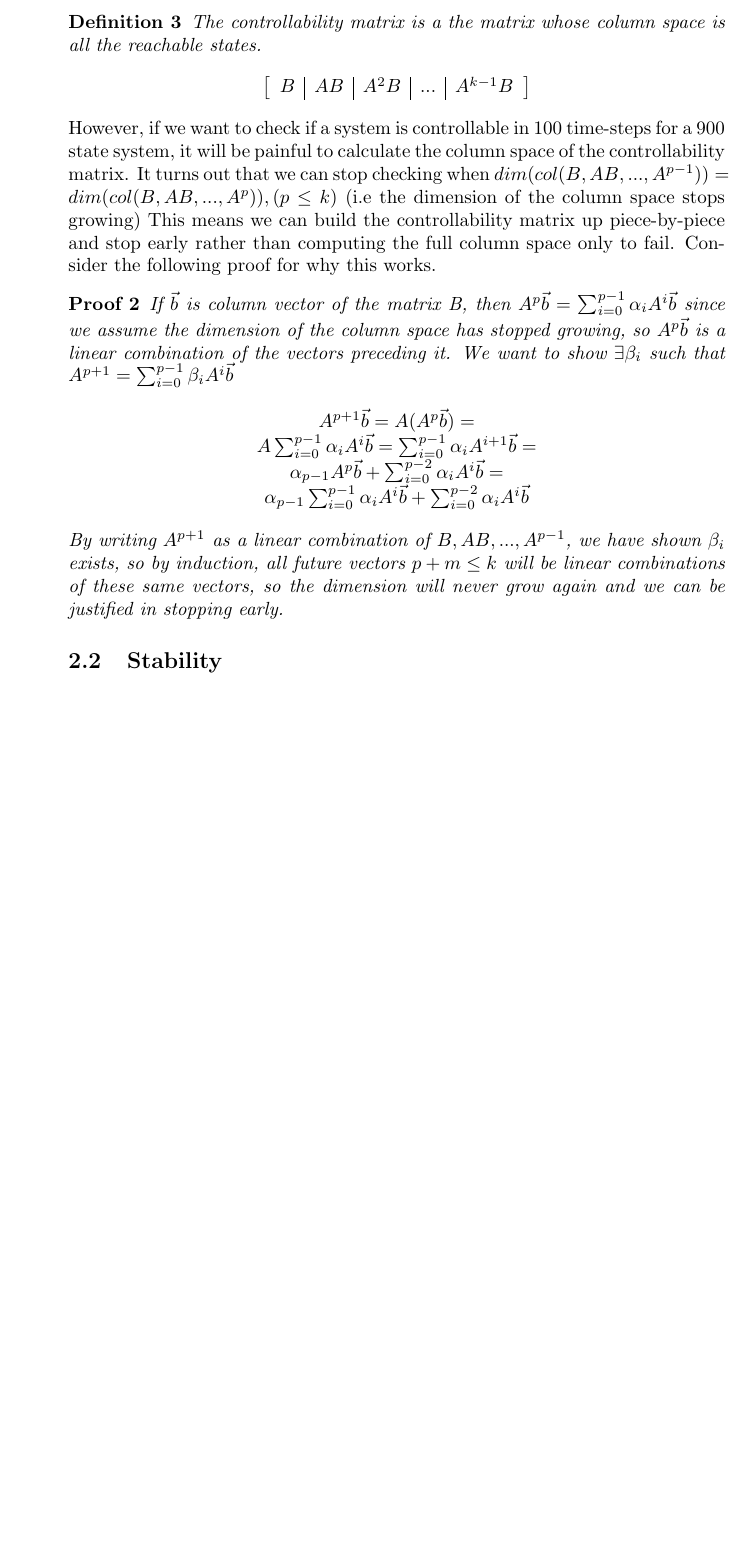
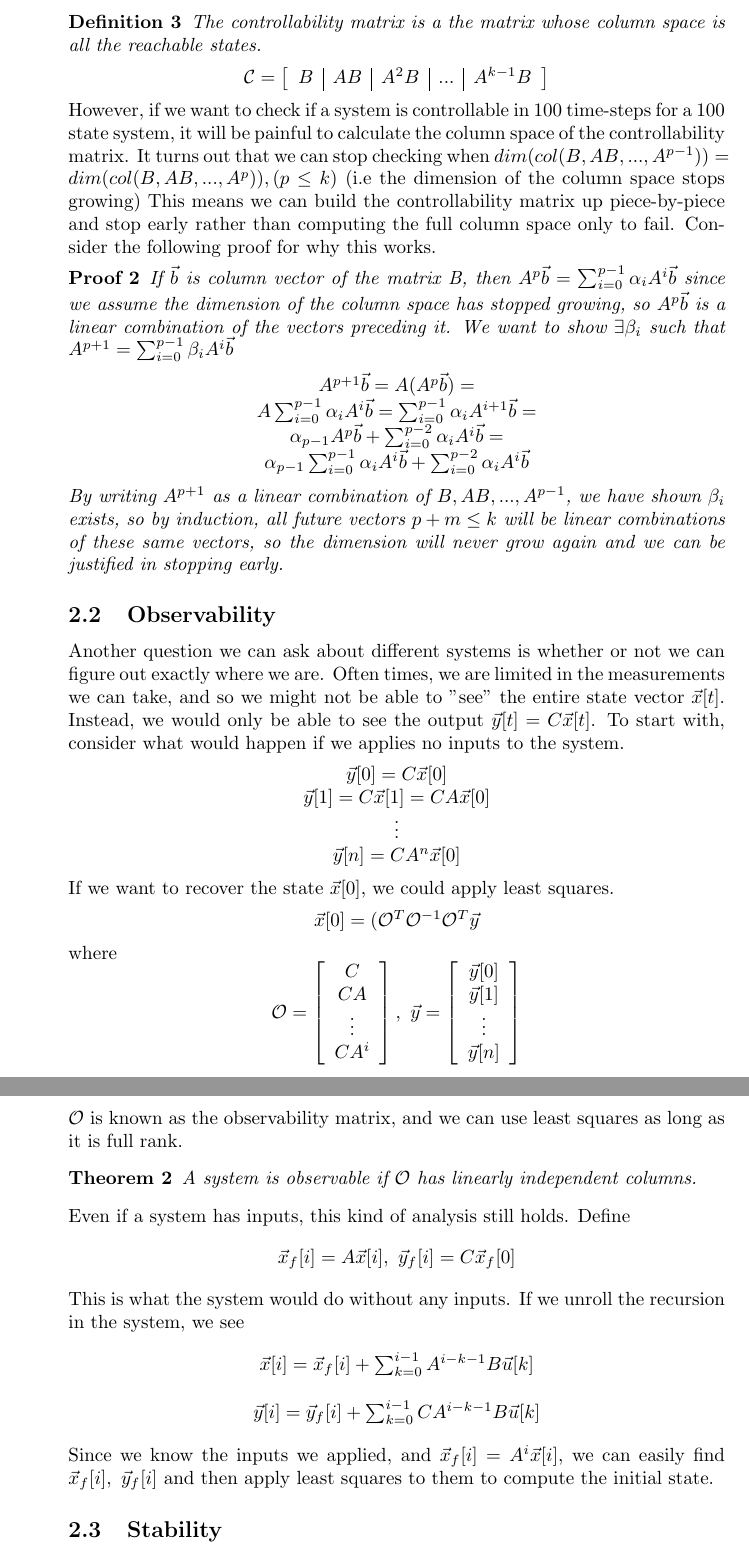
Before and after one commit to aparande/BerkeleyNotes, a LaTeX document (16B/guide.tex): part of page 3 of 21 before the commit and two parts of pages 3 and 4 of 22 after it, the two joined at a grey line, cut so that both start at the same text, the shorter picture padded with empty space. Compiled offline with pdfLaTeX.

Commit message:
Updated some minor things in EE16B

```diff
--- a/16B/guide.tex
+++ b/16B/guide.tex
@@ -110,14 +110,14 @@ In words, this means that there exists a sequence of control actions that can ev
 \begin{definition}
     The controllability matrix is a the matrix whose column space is all the reachable states.
     \[
-        \left[
+        \mathcal{C} = \left[
             \begin{array}{c|c|c|c|c}
                 B & AB & A^2B & ... & A^{k-1}B
             \end{array}
         \right]
         \]
 \end{definition}
-However, if we want to check if a system is controllable in 100 time-steps for a 900 state system, it will be painful to calculate the column space of the controllability matrix.
+However, if we want to check if a system is controllable in 100 time-steps for a 100 state system, it will be painful to calculate the column space of the controllability matrix.
 It turns out that we can stop checking when $dim(col(B, AB,...,A^{p-1}))=dim(col(B, AB, ..., A^p)), (p \leq k)$ (i.e the dimension of the column space stops growing)
 This means we can build the controllability matrix up piece-by-piece and stop early rather than computing the full column space only to fail. Consider the following proof for why this works.
 \begin{proof}
@@ -135,6 +135,55 @@ This means we can build the controllability matrix up piece-by-piece and stop ea
     By writing $A^{p+1}$ as a linear combination of $B, AB,...,A^{p-1}$, we have shown $\beta_i$ exists, so by induction, all future vectors $p+m\leq k$ will be linear combinations of these same vectors,
     so the dimension will never grow again and we can be justified in stopping early.
 \end{proof}
+\subsection{Observability}
+Another question we can ask about different systems is whether or not we can figure out exactly where we are.
+Often times, we are limited in the measurements we can take, and so we might not be able to "see" the entire state vector $\vec{x}[t]$.
+Instead, we would only be able to see the output $\vec{y}[t]=C\vec{x}[t]$. To start with, consider what would happen if we applies no inputs to the system.
+\[
+    \begin{array}{c}
+        \vec{y}[0] = C\vec{x}[0]\\
+        \vec{y}[1] = C\vec{x}[1] = CA\vec{x}[0]\\
+        \vdots\\
+        \vec{y}[n] = CA^n\vec{x}[0]\\
+    \end{array}
+\]
+If we want to recover the state $\vec{x}[0]$, we could apply least squares.
+$$\vec{x}[0] = (\mathcal{O}^T\mathcal{O}^{-1}\mathcal{O}^T\vec{y}$$
+where
+\[
+    \mathcal{O} = \left[
+        \begin{array}{c}
+            C\\
+            CA\\
+            \vdots\\
+            CA^i
+        \end{array}
+    \right],\ \vec{y} = \left[
+        \begin{array}{c}
+            \vec{y}[0]\\
+            \vec{y}[1]\\
+            \vdots\\
+            \vec{y}[n]\\
+        \end{array}
+        \right]
+\]
+$\mathcal{O}$ is known as the observability matrix, and we can use least squares as long as it is full rank.
+\begin{theorem}
+    A system is observable if $\mathcal{O}$ has linearly independent columns.
+\end{theorem}
+Even if a system has inputs, this kind of analysis still holds.
+Define
+$$\vec{x}_f[i]=A\vec{x}[i],\ \vec{y}_f[i]=C\vec{x}_f[0]$$
+This is what the system would do without any inputs. If we unroll the recursion in the system, we see
+\[
+    \begin{array}{c}
+        \vec{x}[i] = \vec{x}_f[i]+\sum_{k=0}^{i-1}{A^{i-k-1}B\vec{u}[k]}\\\\
+        \vec{y}[i] = \vec{y}_f[i]+\sum_{k=0}^{i-1}{CA^{i-k-1}B\vec{u}[k]}
+    \end{array}
+\]
+Since we know the inputs we applied, and $\vec{x}_f[i]=A^i\vec{x}[i]$, we can easily find $\vec{x}_f[i],\ \vec{y}_f[i]$
+and then apply least squares to them to compute the initial state.
+
 \subsection{Stability}
 The question of stability is whether or not disturbances will over time control a system if left alone.
 Specificically, it is asking if the disturbances are bounded, will the states be bounded too?
```
Also changed, not shown: 16B/guide.pdf, 16B/guide.tex (46 more changed lines).
